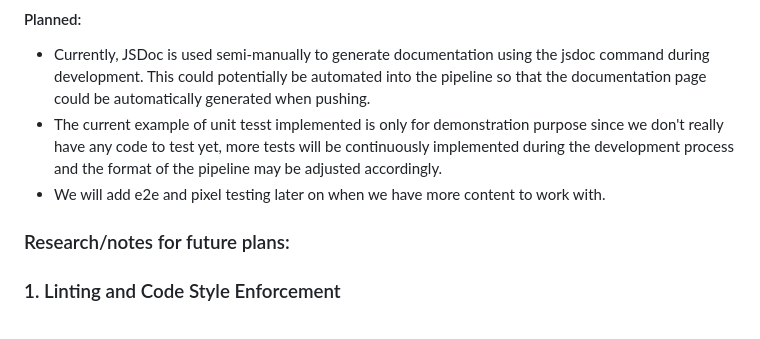
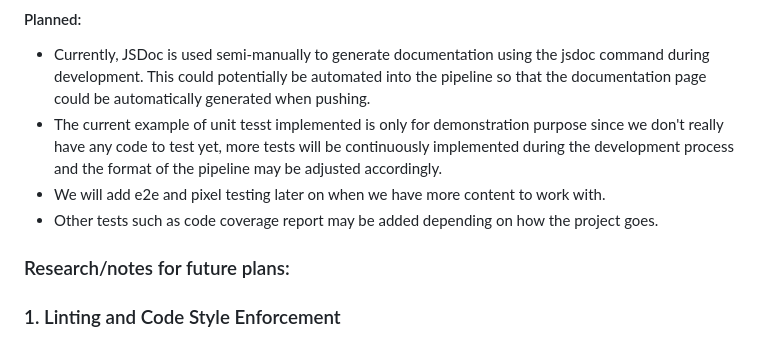
Before and after one commit to cse110-sp24-group17/cse110-sp24-group17, a Markdown page: admin/cipipeline/phase1.md, the part around the change. GitHub-like rendering.

```diff
--- a/admin/cipipeline/phase1.md
+++ b/admin/cipipeline/phase1.md
@@ -10,6 +10,7 @@
 - Currently, JSDoc is used semi-manually to generate documentation using the jsdoc command during development. This could potentially be automated into the pipeline so that the documentation page could be automatically generated when pushing.
 - The current example of unit tesst implemented is only for demonstration purpose since we don't really have any code to test yet, more tests will be continuously implemented during the development process and the format of the pipeline may be adjusted accordingly.
 - We will add e2e and pixel testing later on when we have more content to work with.
+- Other tests such as code coverage report may be added depending on how the project goes.
 
 ### Research/notes for future plans:
 ### 1. Linting and Code Style Enforcement
```
